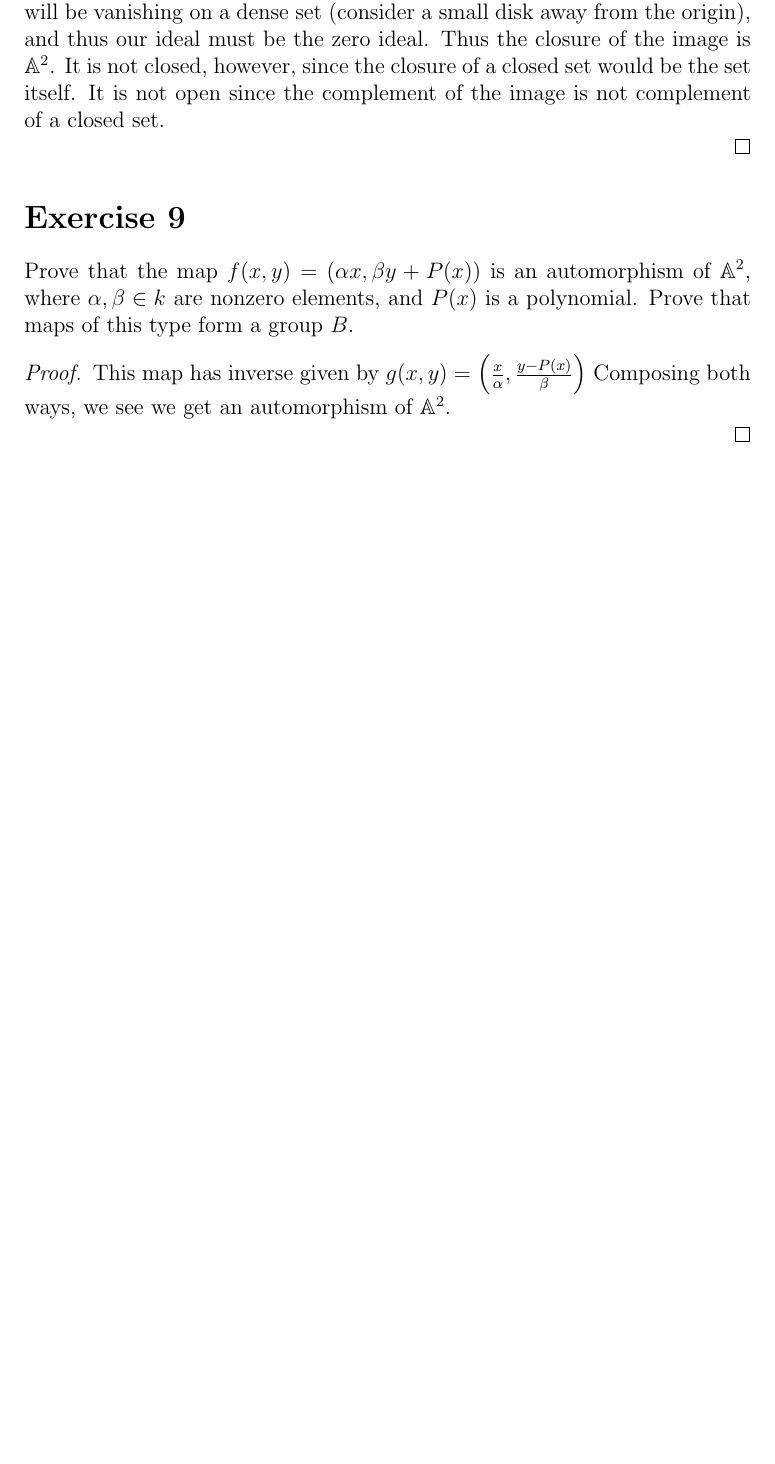
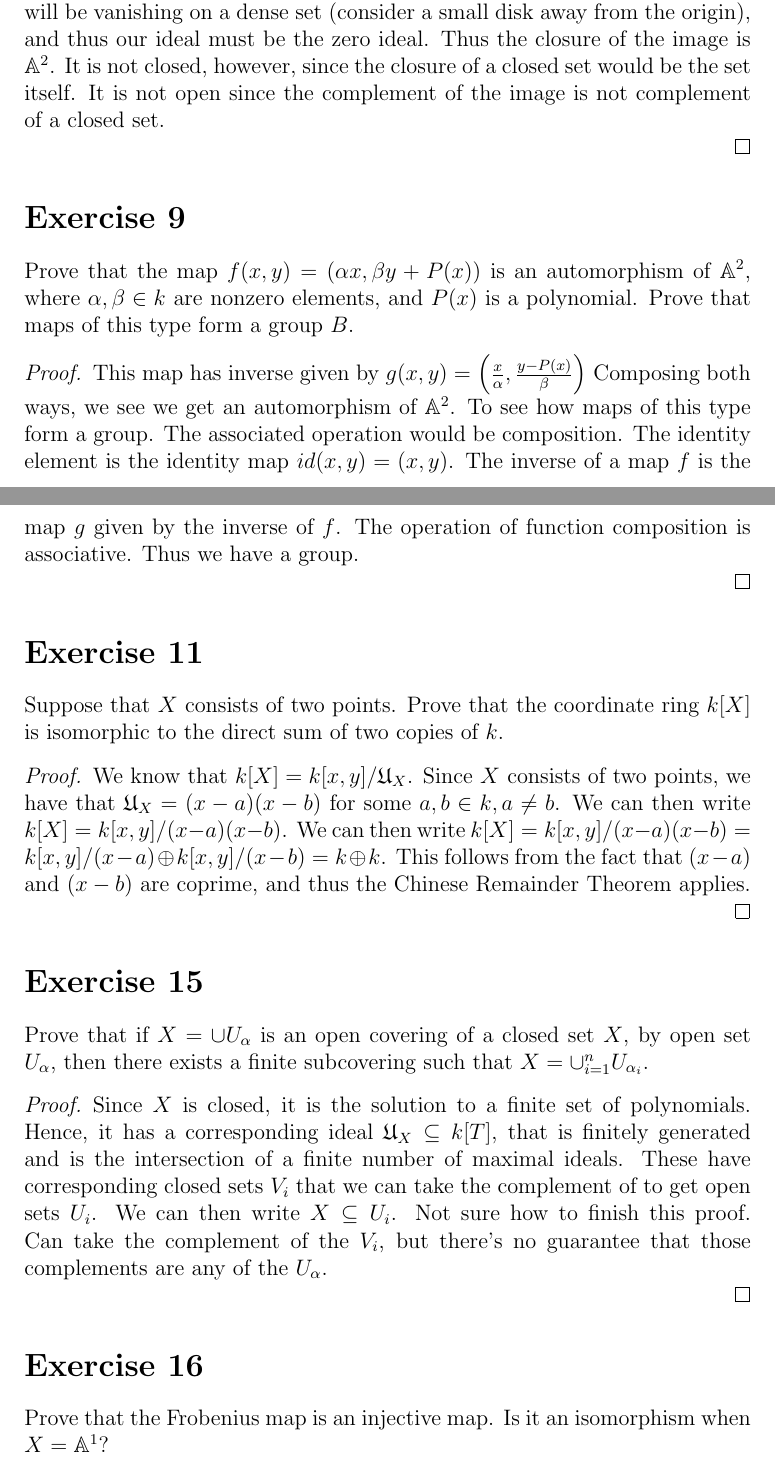
Before and after one commit to Necromath/Personal-Writings, a LaTeX document (Shaf_12.tex): part of page 2 of 2 before the commit and two parts of pages 2 and 3 of 3 after it, the two joined at a grey line, cut so that both start at the same text, the shorter picture padded with empty space. Compiled offline with pdfLaTeX.

Commit message:
nearly done

```diff
--- a/Shaf_12.tex
+++ b/Shaf_12.tex
@@ -87,10 +87,48 @@ this type form a group $B$.
 \begin{proof}
 
   This map has inverse given by $g(x,y) = \left( \frac{x}{\alpha} , \frac{y - P(x)}{\beta} \right)$
-  Composing both ways, we see we get an automorphism of $\mathbb{A}^2$.
-
+  Composing both ways, we see we get an automorphism of $\mathbb{A}^2$. To see how maps of this type
+  form a group. The associated operation would be composition. The identity element is the identity
+  map $id(x,y) = (x,y)$. The inverse of a map $f$ is the map $g$ given by the inverse of $f$. The
+  operation of function composition is associative. Thus we have a group.
 
 \end{proof}
 
 
+\section*{Exercise 11}
+
+Suppose that $X$ consists of two points. Prove that the coordinate ring $k[X]$ is isomorphic to the
+direct sum of two copies of $k$.
+
+\begin{proof}
+
+  We know that $k[X] = k[x,y] / \mathfrak{U}_X$. Since $X$ consists of two points, we have that
+  $\mathfrak{U}_X = (x-a)(x-b)$ for some $a,b \in k, a \neq b$. We can then write $k[X] = k[x,y] / (x-a)(x-b)$.
+  We can then write $k[X] = k[x,y] / (x-a)(x-b) = k[x,y] / (x-a) \oplus k[x,y] / (x-b) = k \oplus k$.
+  This follows from the fact that $(x-a)$ and $(x-b)$ are coprime, and thus the Chinese Remainder Theorem applies.
+
+\end{proof}
+
+\section*{Exercise 15}
+
+Prove that if $X = \cup U_\alpha$ is an open covering of a closed set $X$, by open set $U_\alpha$,
+then there exists a finite subcovering such that $X = \cup_{i=1}^{n} U_{\alpha_i}$.
+
+\begin{proof}
+
+  Since $X$ is closed, it is the solution to a finite set of polynomials. Hence, it has a
+  corresponding ideal $\mathfrak{U}_X \subseteq k[T]$, that is finitely generated and is the
+  intersection of a finite number of maximal ideals. These have corresponding closed sets $V_i$ that
+  we can take the complement of to get open sets $U_i$. We can then write $X \subseteq U_i$. Not
+  sure how to finish this proof. Can take the complement of the $V_i$, but there's no guarantee that
+  those complements are any of the $U_\alpha$.
+
+\end{proof}
+
+
+\section*{Exercise 16}
+
+Prove that the Frobenius map is an injective map. Is it an isomorphism when $ X = \mathbb{A}^1$?
+
+
 \end{document}
```
